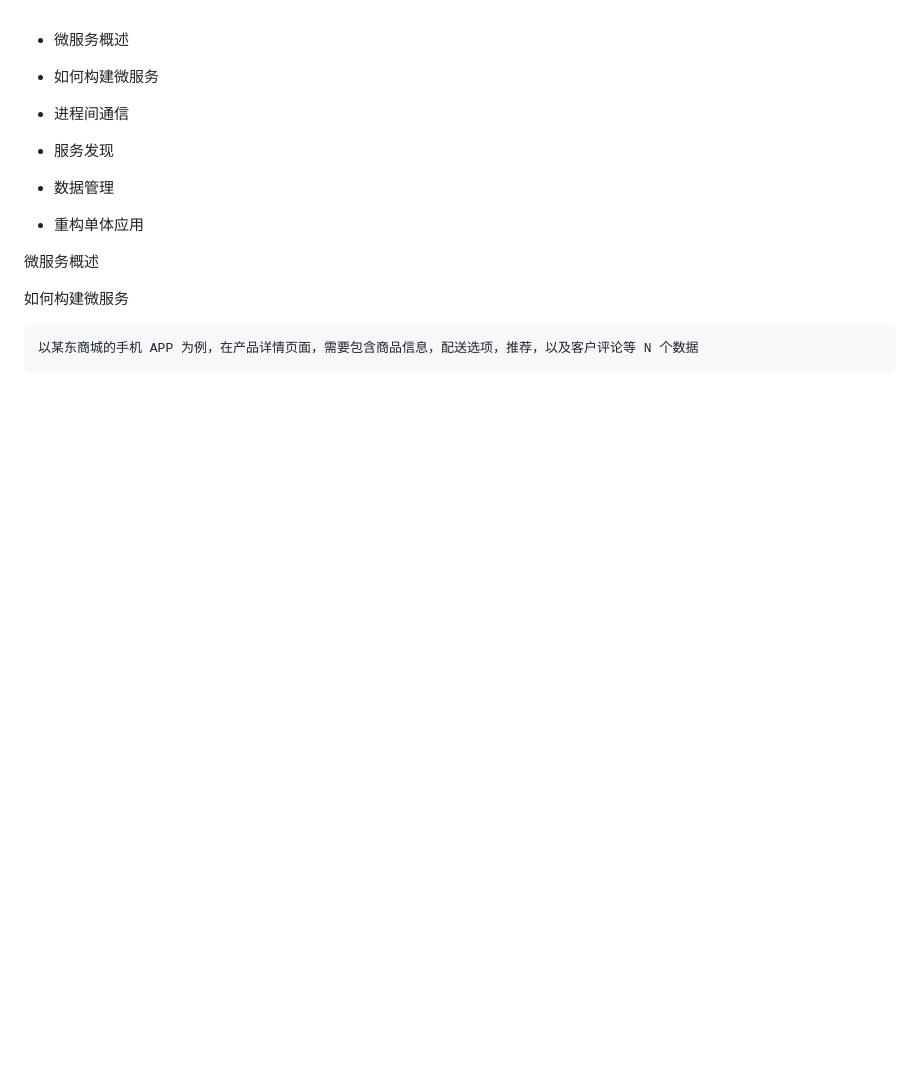
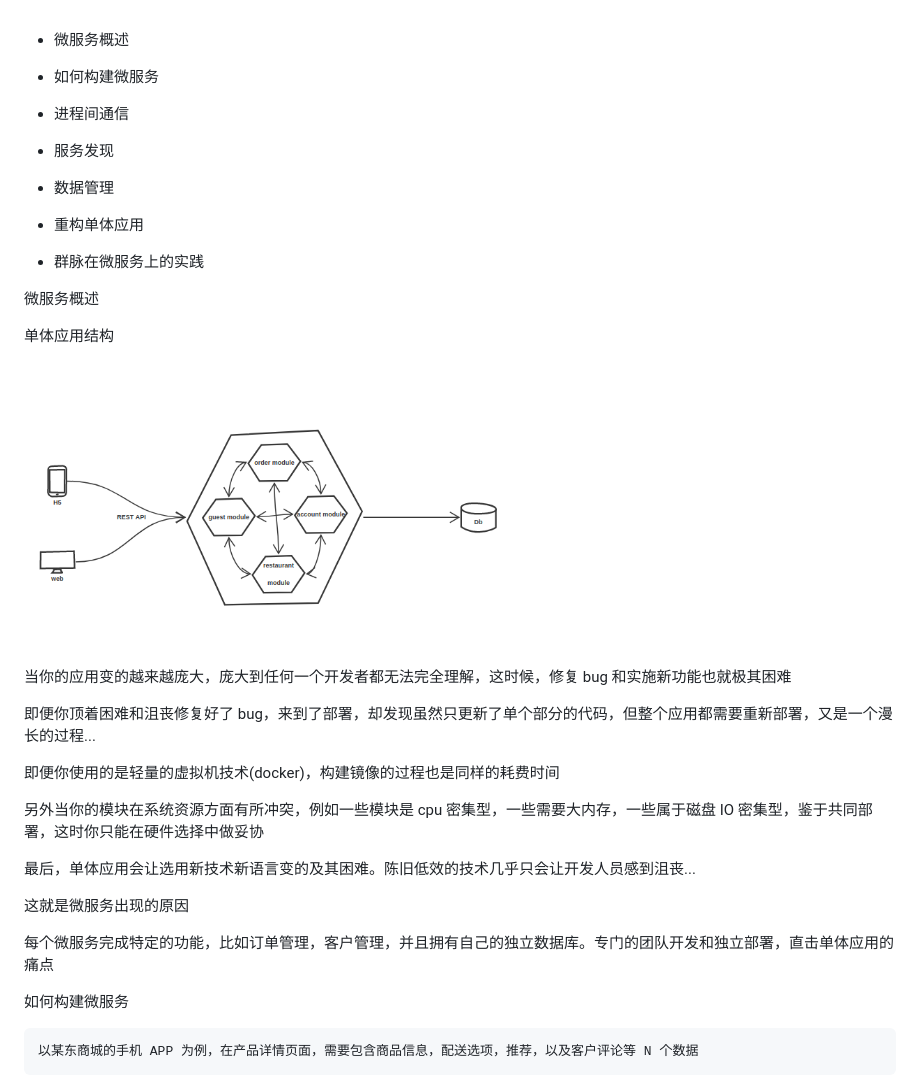
Before and after one commit to oonexdl/oonexdl.github.io, a Markdown page: md/microservice.md, the part around the change printed below. Rendered like a GitHub page; pictures changed too: img/single-application.png (added); blank space fills up the shorter version.

Commit message:
update microservice md

```diff
--- a/md/microservice.md
+++ b/md/microservice.md
@@ -4,10 +4,36 @@
 - <p class="fragment fade-up">服务发现</p>
 - <p class="fragment fade-up">数据管理</p>
 - <p class="fragment fade-up">重构单体应用</p>
-
+- <p class="fragment fade-up">群脉在微服务上的实践</p>
 
 
 微服务概述
+
+
+单体应用结构
+
+<img src="/img/single-application.png" width="500px" height="500px"/>
+
+
+当你的应用变的越来越庞大，庞大到任何一个开发者都无法完全理解，这时候，修复 bug 和实施新功能也就极其困难
+
+
+即便你顶着困难和沮丧修复好了 bug，来到了部署，却发现虽然只更新了单个部分的代码，但整个应用都需要重新部署，又是一个漫长的过程...
+
+
+即便你使用的是轻量的虚拟机技术(docker)，构建镜像的过程也是同样的耗费时间
+
+
+另外当你的模块在系统资源方面有所冲突，例如一些模块是 cpu 密集型，一些需要大内存，一些属于磁盘 IO 密集型，鉴于共同部署，这时你只能在硬件选择中做妥协
+
+
+最后，单体应用会让选用新技术新语言变的及其困难。陈旧低效的技术几乎只会让开发人员感到沮丧...
+
+
+这就是微服务出现的原因
+
+
+每个微服务完成特定的功能，比如订单管理，客户管理，并且拥有自己的独立数据库。专门的团队开发和独立部署，直击单体应用的痛点
 
 
 
```
Also changed, not shown: other parts of md/microservice.md (+14 -0 lines), img/scrm-microservice-begin.png (added), img/scrm-microservice-end.png (added).
